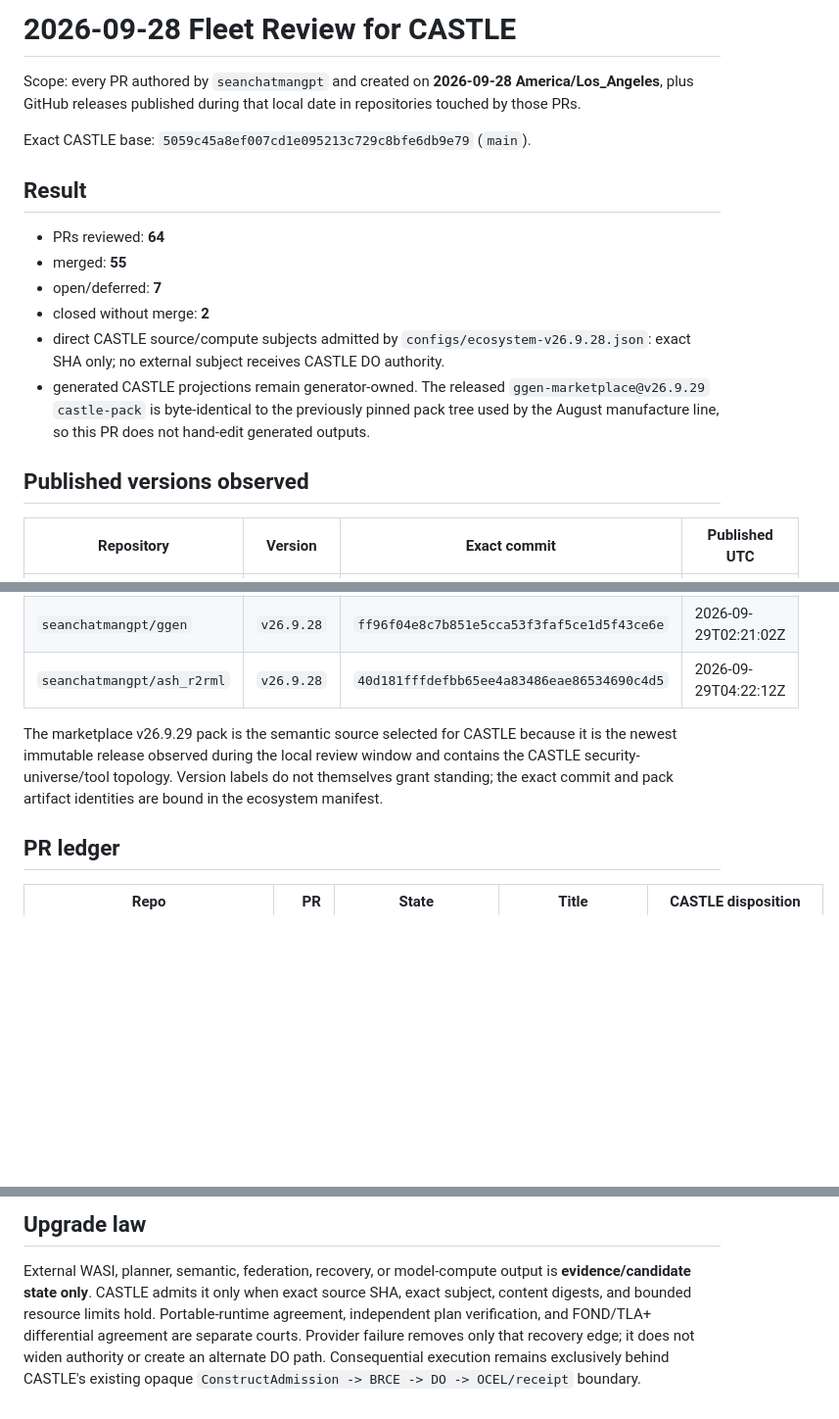
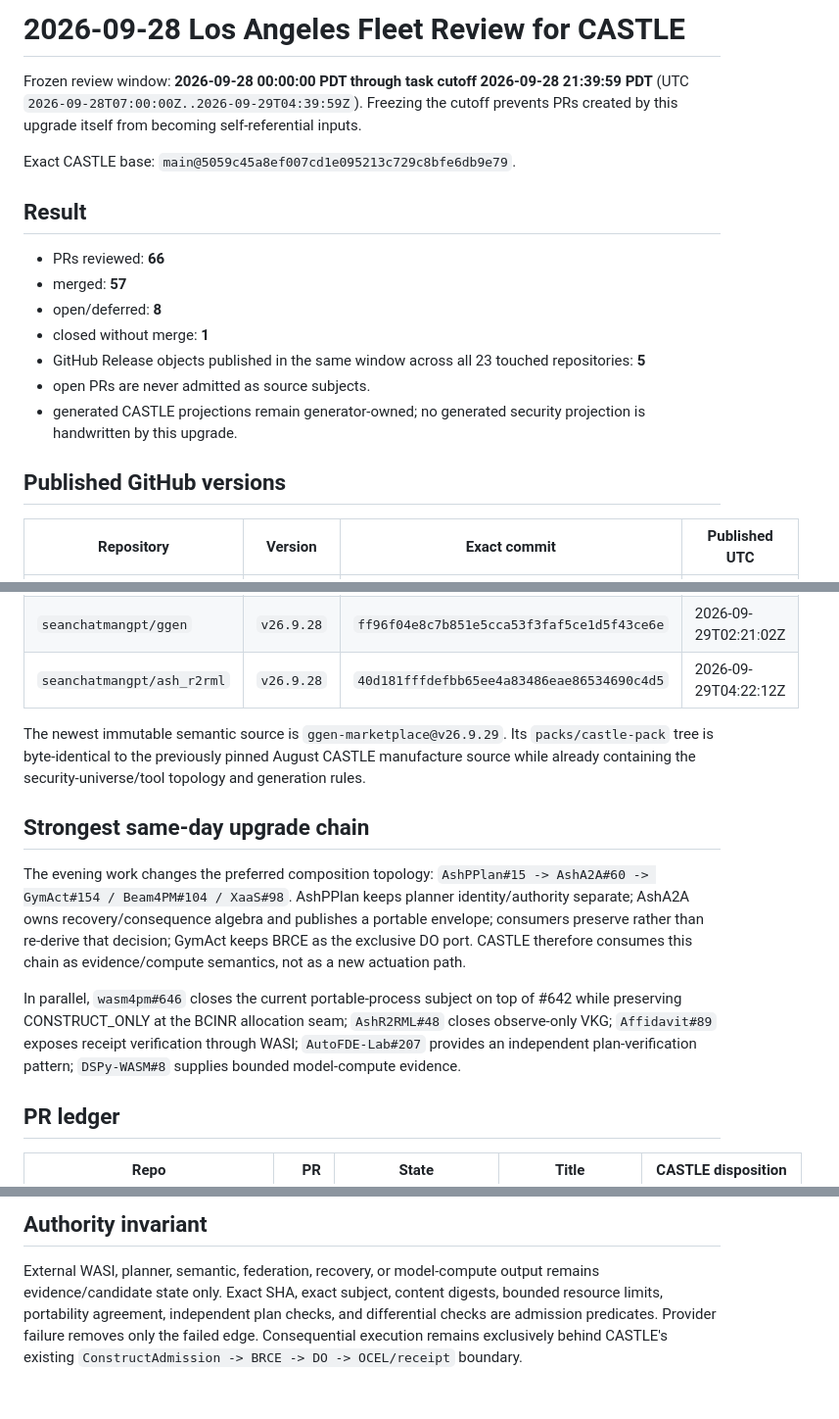
Before and after one commit to seanchatmangpt/castle, a Markdown page: docs/REVIEW_2026-09-28.md, 3 parts joined by grey strips. Shown at 98% size. Drawn GitHub-style; blank space fills up the shorter version.

Commit message:
fix: review exact Los Angeles task window

```diff
--- a/docs/REVIEW_2026-09-28.md
+++ b/docs/REVIEW_2026-09-28.md
@@ -1,19 +1,20 @@
-# 2026-09-28 Fleet Review for CASTLE
+# 2026-09-28 Los Angeles Fleet Review for CASTLE
 
-Scope: every PR authored by `seanchatmangpt` and created on **2026-09-28 America/Los_Angeles**, plus GitHub releases published during that local date in repositories touched by those PRs.
+Frozen review window: **2026-09-28 00:00:00 PDT through task cutoff 2026-09-28 21:39:59 PDT** (UTC `2026-09-28T07:00:00Z..2026-09-29T04:39:59Z`). Freezing the cutoff prevents PRs created by this upgrade itself from becoming self-referential inputs.
 
-Exact CASTLE base: `5059c45a8ef007cd1e095213c729c8bfe6db9e79` (`main`).
+Exact CASTLE base: `main@5059c45a8ef007cd1e095213c729c8bfe6db9e79`.
 
 ## Result
 
-- PRs reviewed: **64**
-- merged: **55**
-- open/deferred: **7**
-- closed without merge: **2**
-- direct CASTLE source/compute subjects admitted by `configs/ecosystem-v26.9.28.json`: exact SHA only; no external subject receives CASTLE DO authority.
-- generated CASTLE projections remain generator-owned. The released `ggen-marketplace@v26.9.29` `castle-pack` is byte-identical to the previously pinned pack tree used by the August manufacture line, so this PR does not hand-edit generated outputs.
+- PRs reviewed: **66**
+- merged: **57**
+- open/deferred: **8**
+- closed without merge: **1**
+- GitHub Release objects published in the same window across all 23 touched repositories: **5**
+- open PRs are never admitted as source subjects.
+- generated CASTLE projections remain generator-owned; no generated security projection is handwritten by this upgrade.
 
-## Published versions observed
+## Published GitHub versions
 
 | Repository | Version | Exact commit | Published UTC |
 |---|---|---|---|
@@ -23,7 +24,13 @@ Exact CASTLE base: `5059c45a8ef007cd1e095213c729c8bfe6db9e79` (`main`).
 | `seanchatmangpt/ggen` | `v26.9.28` | `ff96f04e8c7b851e5cca53f3faf5ce1d5f43ce6e` | 2026-09-29T02:21:02Z |
 | `seanchatmangpt/ash_r2rml` | `v26.9.28` | `40d181fffdefbb65ee4a83486eae86534690c4d5` | 2026-09-29T04:22:12Z |
 
-The marketplace v26.9.29 pack is the semantic source selected for CASTLE because it is the newest immutable release observed during the local review window and contains the CASTLE security-universe/tool topology. Version labels do not themselves grant standing; the exact commit and pack artifact identities are bound in the ecosystem manifest.
+The newest immutable semantic source is `ggen-marketplace@v26.9.29`. Its `packs/castle-pack` tree is byte-identical to the previously pinned August CASTLE manufacture source while already containing the security-universe/tool topology and generation rules.
+
+## Strongest same-day upgrade chain
+
+The evening work changes the preferred composition topology: `AshPPlan#15 -> AshA2A#60 -> GymAct#154 / Beam4PM#104 / XaaS#98`. AshPPlan keeps planner identity/authority separate; AshA2A owns recovery/consequence algebra and publishes a portable envelope; consumers preserve rather than re-derive that decision; GymAct keeps BRCE as the exclusive DO port. CASTLE therefore consumes this chain as evidence/compute semantics, not as a new actuation path.
+
+In parallel, `wasm4pm#646` closes the current portable-process subject on top of #642 while preserving CONSTRUCT_ONLY at the BCINR allocation seam; `AshR2RML#48` closes observe-only VKG; `Affidavit#89` exposes receipt verification through WASI; `AutoFDE-Lab#207` provides an independent plan-verification pattern; `DSPy-WASM#8` supplies bounded model-compute evidence.
 
 ## PR ledger
 
@@ -96,4 +105,4 @@ The marketplace v26.9.29 pack is the semantic source selected for CASTLE because
 
-## Upgrade law
+## Authority invariant
 
-External WASI, planner, semantic, federation, recovery, or model-compute output is **evidence/candidate state only**. CASTLE admits it only when exact source SHA, exact subject, content digests, and bounded resource limits hold. Portable-runtime agreement, independent plan verification, and FOND/TLA+ differential agreement are separate courts. Provider failure removes only that recovery edge; it does not widen authority or create an alternate DO path. Consequential execution remains exclusively behind CASTLE's existing opaque `ConstructAdmission -> BRCE -> DO -> OCEL/receipt` boundary.
+External WASI, planner, semantic, federation, recovery, or model-compute output remains evidence/candidate state only. Exact SHA, exact subject, content digests, bounded resource limits, portability agreement, independent plan checks, and differential checks are admission predicates. Provider failure removes only the failed edge. Consequential execution remains exclusively behind CASTLE's existing `ConstructAdmission -> BRCE -> DO -> OCEL/receipt` boundary.
```
Also changed, not shown: other parts of docs/REVIEW_2026-09-28.md (+62 -60 lines).
